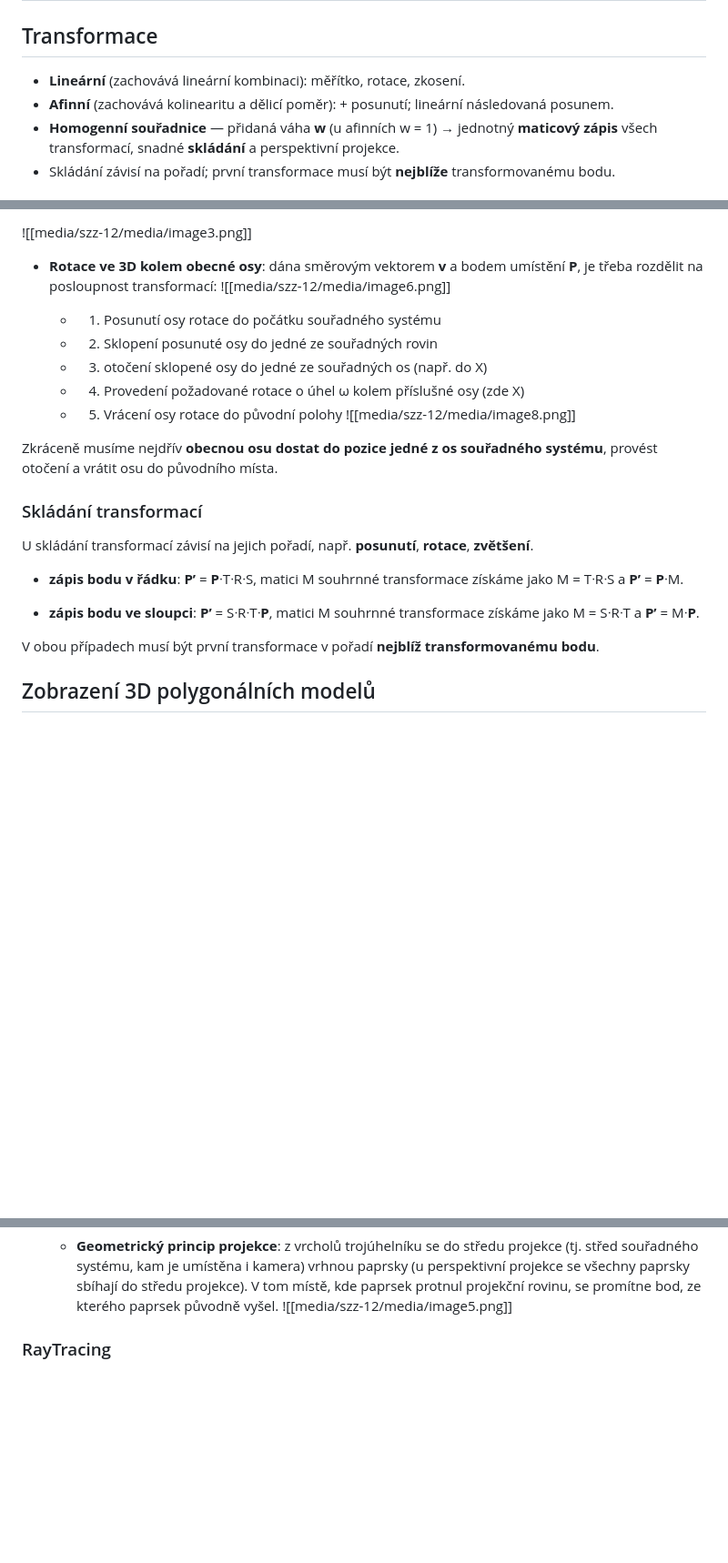
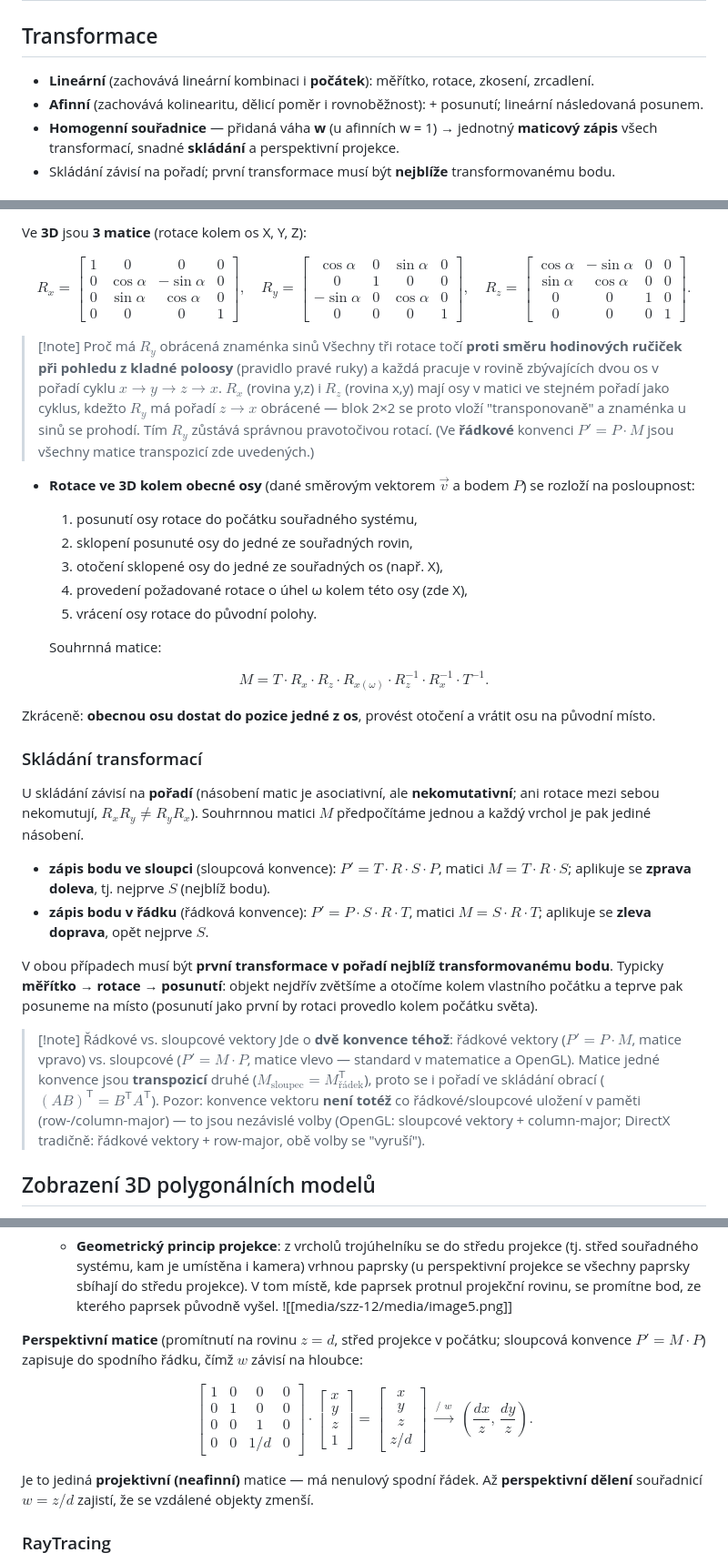
Before and after one commit to Marek324/butfit-bit-szz, a Markdown page: okruhy/12-3d-transformace-pipeline.md, 3 parts joined by grey strips. Shown at 91% size. Rendered like a GitHub page; blank space fills up the shorter version.

```diff
--- a/okruhy/12-3d-transformace-pipeline.md
+++ b/okruhy/12-3d-transformace-pipeline.md
@@ -29,8 +29,8 @@ updated: 2026-06-03T15:40:00Z
 
 ## Transformace
 
-- **Lineární** (zachovává lineární kombinaci): měřítko, rotace, zkosení.
-- **Afinní** (zachovává kolinearitu a dělicí poměr): + posunutí; lineární následovaná posunem.
+- **Lineární** (zachovává lineární kombinaci i **počátek**): měřítko, rotace, zkosení, zrcadlení.
+- **Afinní** (zachovává kolinearitu, dělicí poměr i rovnoběžnost): + posunutí; lineární následovaná posunem.
 - **Homogenní souřadnice** — přidaná váha **w** (u afinních w = 1) → jednotný **maticový zápis** všech transformací, snadné **skládání** a perspektivní projekce.
 - Skládání závisí na pořadí; první transformace musí být **nejblíže** transformovanému bodu.
 
@@ -162,50 +169,41 @@ umožňuje provádět jednoduché skládání transformací.
 
-![[media/szz-12/media/image3.png]]
+  Ve **3D** jsou **3 matice** (rotace kolem os X, Y, Z):
 
+$$R_x=\begin{bmatrix}1&0&0&0\\0&\cos\alpha&-\sin\alpha&0\\0&\sin\alpha&\cos\alpha&0\\0&0&0&1\end{bmatrix},\quad R_y=\begin{bmatrix}\cos\alpha&0&\sin\alpha&0\\0&1&0&0\\-\sin\alpha&0&\cos\alpha&0\\0&0&0&1\end{bmatrix},\quad R_z=\begin{bmatrix}\cos\alpha&-\sin\alpha&0&0\\\sin\alpha&\cos\alpha&0&0\\0&0&1&0\\0&0&0&1\end{bmatrix}.$$
 
-- **Rotace ve 3D kolem obecné osy**: dána směrovým
-  vektorem **v** a bodem umístění **P**, je třeba rozdělit na
-  posloupnost
-  transformací:
-![[media/szz-12/media/image6.png]]
+> [!note] Proč má $R_y$ obrácená znaménka sinů
+> Všechny tři rotace točí **proti směru hodinových ručiček při pohledu z kladné poloosy** (pravidlo pravé ruky) a každá pracuje v rovině zbývajících dvou os v pořadí cyklu $x\to y\to z\to x$. $R_x$ (rovina y,z) i $R_z$ (rovina x,y) mají osy v matici ve stejném pořadí jako cyklus, kdežto $R_y$ má pořadí $z\to x$ obrácené — blok 2×2 se proto vloží "transponovaně" a znaménka u sinů se prohodí. Tím $R_y$ zůstává správnou pravotočivou rotací. (Ve **řádkové** konvenci $P'=P\cdot M$ jsou všechny matice transpozicí zde uvedených.)
 
+- **Rotace ve 3D kolem obecné osy** (dané směrovým vektorem $\vec{v}$ a bodem $P$) se rozloží na posloupnost:
 
-  - 1. Posunutí osy rotace do počátku souřadného
-    systému
+  1. posunutí osy rotace do počátku souřadného systému,
+  2. sklopení posunuté osy do jedné ze souřadných rovin,
+  3. otočení sklopené osy do jedné ze souřadných os (např. X),
+  4. provedení požadované rotace o úhel ω kolem této osy (zde X),
+  5. vrácení osy rotace do původní polohy.
 
-  - 2. Sklopení posunuté osy do jedné ze souřadných
-    rovin
+  Souhrnná matice:
 
-  - 3. otočení sklopené osy do jedné ze souřadných os
-    (např. do X)
+$$M = T\cdot R_x\cdot R_z\cdot R_{x(\omega)}\cdot R_z^{-1}\cdot R_x^{-1}\cdot T^{-1}.$$
 
-  - 4. Provedení požadované rotace o úhel ω kolem
-    příslušné osy (zde X)
-
-  - 5. Vrácení osy rotace do původní
-    polohy
-![[media/szz-12/media/image8.png]]
-
-
-Zkráceně musíme nejdřív **obecnou osu dostat do
-pozice jedné z os souřadného systému**, provést otočení a vrátit osu do
-původního místa.
+  Zkráceně: **obecnou osu dostat do pozice jedné z os**, provést otočení a vrátit osu na původní místo.
 
 ### Skládání transformací
 
-U skládání transformací závisí na jejich pořadí,
-např. **posunutí**, **rotace**, **zvětšení**.
+U skládání závisí na **pořadí** (násobení matic je asociativní, ale
+**nekomutativní**; ani rotace mezi sebou nekomutují, $R_x R_y \neq R_y R_x$).
+Souhrnnou matici $M$ předpočítáme jednou a každý vrchol je pak jediné násobení.
 
-- **zápis bodu v řádku**: **P’** = **P**ᐧTᐧRᐧS,
-  matici M souhrnné transformace získáme jako M = TᐧRᐧS a **P’** =
-  **P**ᐧM.
+- **zápis bodu ve sloupci** (sloupcová konvence): $P' = T\cdot R\cdot S\cdot P$, matici $M = T\cdot R\cdot S$; aplikuje se **zprava doleva**, tj. nejprve $S$ (nejblíž bodu).
+- **zápis bodu v řádku** (řádková konvence): $P' = P\cdot S\cdot R\cdot T$, matici $M = S\cdot R\cdot T$; aplikuje se **zleva doprava**, opět nejprve $S$.
 
-- **zápis bodu ve sloupci**: **P’** = SᐧRᐧTᐧ**P**,
-  matici M souhrnné transformace získáme jako M = SᐧRᐧT a **P’** =
-  Mᐧ**P**.
+V obou případech musí být **první transformace v pořadí nejblíž transformovanému
+bodu**. Typicky **měřítko → rotace → posunutí**: objekt nejdřív zvětšíme a otočíme
+kolem vlastního počátku a teprve pak posuneme na místo (posunutí jako první by
+rotaci provedlo kolem počátku světa).
 
-V obou případech musí být první transformace v pořadí
-**nejblíž transformovanému bodu**.
+> [!note] Řádkové vs. sloupcové vektory
+> Jde o **dvě konvence téhož**: řádkové vektory ($P'=P\cdot M$, matice vpravo) vs. sloupcové ($P'=M\cdot P$, matice vlevo — standard v matematice a OpenGL). Matice jedné konvence jsou **transpozicí** druhé ($M_{\text{sloupec}} = M_{\text{řádek}}^{\mathsf{T}}$), proto se i pořadí ve skládání obrací ($(AB)^{\mathsf{T}}=B^{\mathsf{T}}A^{\mathsf{T}}$). Pozor: konvence vektoru **není totéž** co řádkové/sloupcové uložení v paměti (row-/column-major) — to jsou nezávislé volby (OpenGL: sloupcové vektory + column-major; DirectX tradičně: řádkové vektory + row-major, obě volby se "vyruší").
 
 ## Zobrazení 3D polygonálních modelů
 
@@ -281,6 +279,15 @@ akcelerovat v HW).
     paprsek původně
     vyšel.
 ![[media/szz-12/media/image5.png]]
+
+**Perspektivní matice** (promítnutí na rovinu $z=d$, střed projekce v počátku;
+sloupcová konvence $P'=M\cdot P$) zapisuje do spodního řádku, čímž $w$ závisí na
+hloubce:
+
+$$\begin{bmatrix}1&0&0&0\\0&1&0&0\\0&0&1&0\\0&0&1/d&0\end{bmatrix}\cdot\begin{bmatrix}x\\y\\z\\1\end{bmatrix}=\begin{bmatrix}x\\y\\z\\z/d\end{bmatrix}\;\xrightarrow{\text{/ }w}\;\left(\frac{dx}{z},\,\frac{dy}{z}\right).$$
+
+Je to jediná **projektivní (neafinní)** matice — má nenulový spodní řádek. Až
+**perspektivní dělení** souřadnicí $w=z/d$ zajistí, že se vzdálené objekty zmenší.
 
 
 ### RayTracing
```
Also changed, not shown: other parts of okruhy/12-3d-transformace-pipeline.md (+51 -44 lines).
